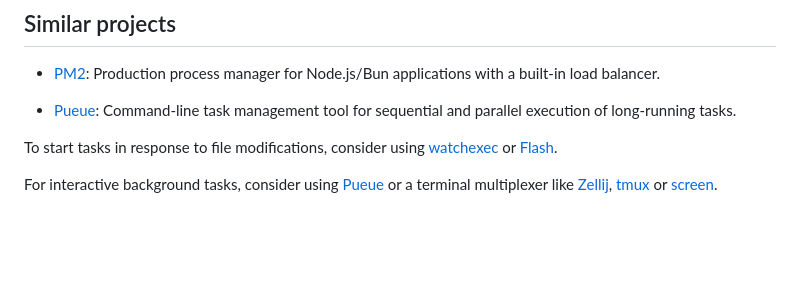
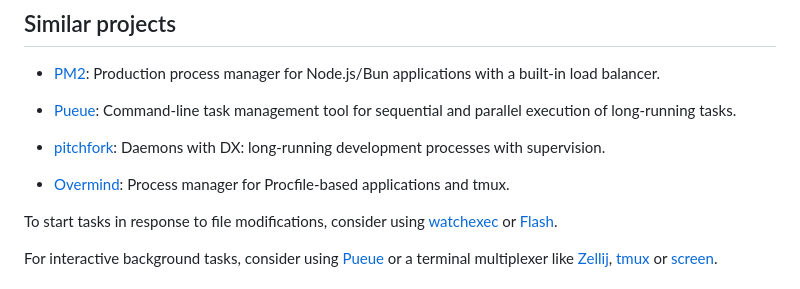
Before and after one commit to pka/shell-compose, a Markdown page: README.md, the part around the change. Rendered like a GitHub page; blank space fills up the shorter version.

Commit message:
Mention pitchfork and Overmind

```diff
--- a/README.md
+++ b/README.md
@@ -80,6 +80,10 @@ shell-compose up autostart
 
 * [Pueue](https://github.com/Nukesor/pueue): Command-line task management tool for sequential and parallel execution of long-running tasks.
 
+* [pitchfork](https://github.com/jdx/pitchfork): Daemons with DX: long-running development processes with supervision.
+
+* [Overmind](https://github.com/DarthSim/overmind): Process manager for Procfile-based applications and tmux.
+
 To start tasks in response to file modifications, consider using [watchexec](https://github.com/watchexec/watchexec) or [Flash](https://github.com/sage-scm/Flash).
 
 For interactive background tasks, consider using [Pueue](https://github.com/Nukesor/pueue) or a terminal multiplexer like [Zellij](https://zellij.dev/), [tmux](http://tmux.github.io/) or [screen](https://www.gnu.org/software/screen/).
```
